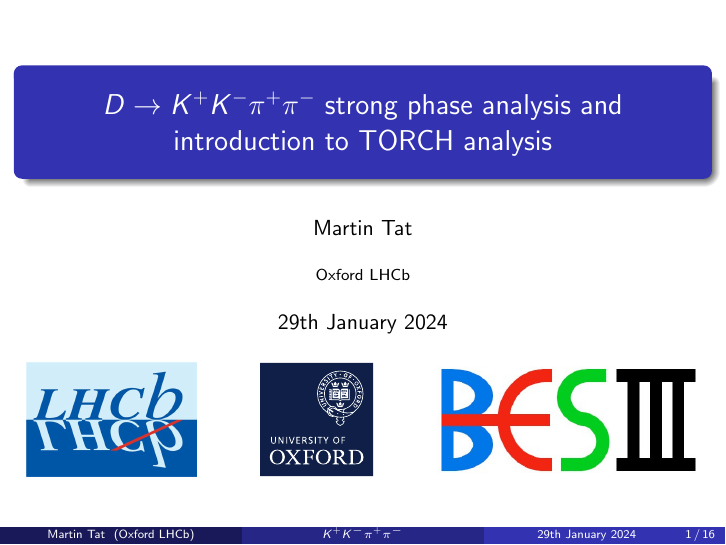
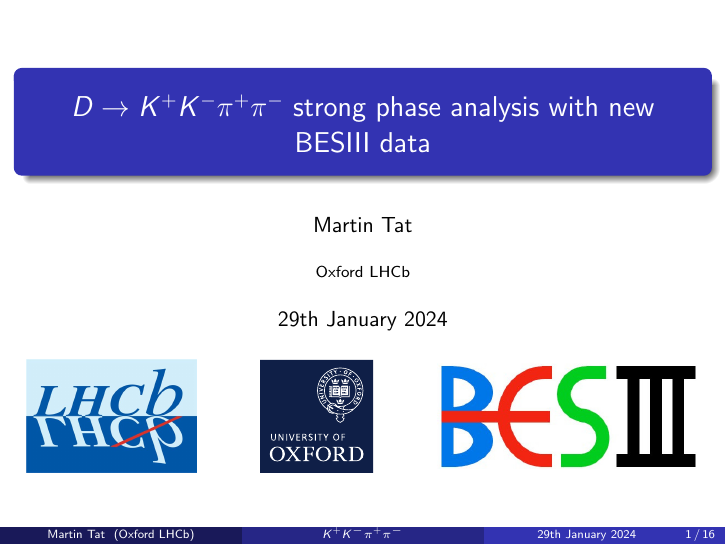
Before and after one commit to MartinDuyTat/LHCb-Presentation-29th-January-2024, LaTeX slides (LHCbPresentation13.tex): page 1 of 16. Compiled offline with pdfLaTeX; a LaTeX package or settings file that is missing is left out.

Commit message:
Fixed title

```diff
--- a/LHCbPresentation13.tex
+++ b/LHCbPresentation13.tex
@@ -46,7 +46,7 @@
 \newcommand{\white}[1]{{\textcolor{white}{#1}}} % White text
 
 % Here's where the presentation starts, with the info for the title slide
-\title[$K^+K^-\pi^+\pi^-$]{\texorpdfstring{$D\to K^+K^-\pi^+\pi^-$}{K+K-pi+pi-} strong phase analysis and introduction to TORCH analysis}
+\title[$K^+K^-\pi^+\pi^-$]{\texorpdfstring{$D\to K^+K^-\pi^+\pi^-$}{K+K-pi+pi-} strong phase analysis with new BESIII data}
 
 \author{Martin Tat}
 \institute{Oxford LHCb}
```
Also changed, not shown: LHCbPresentation13.pdf.
